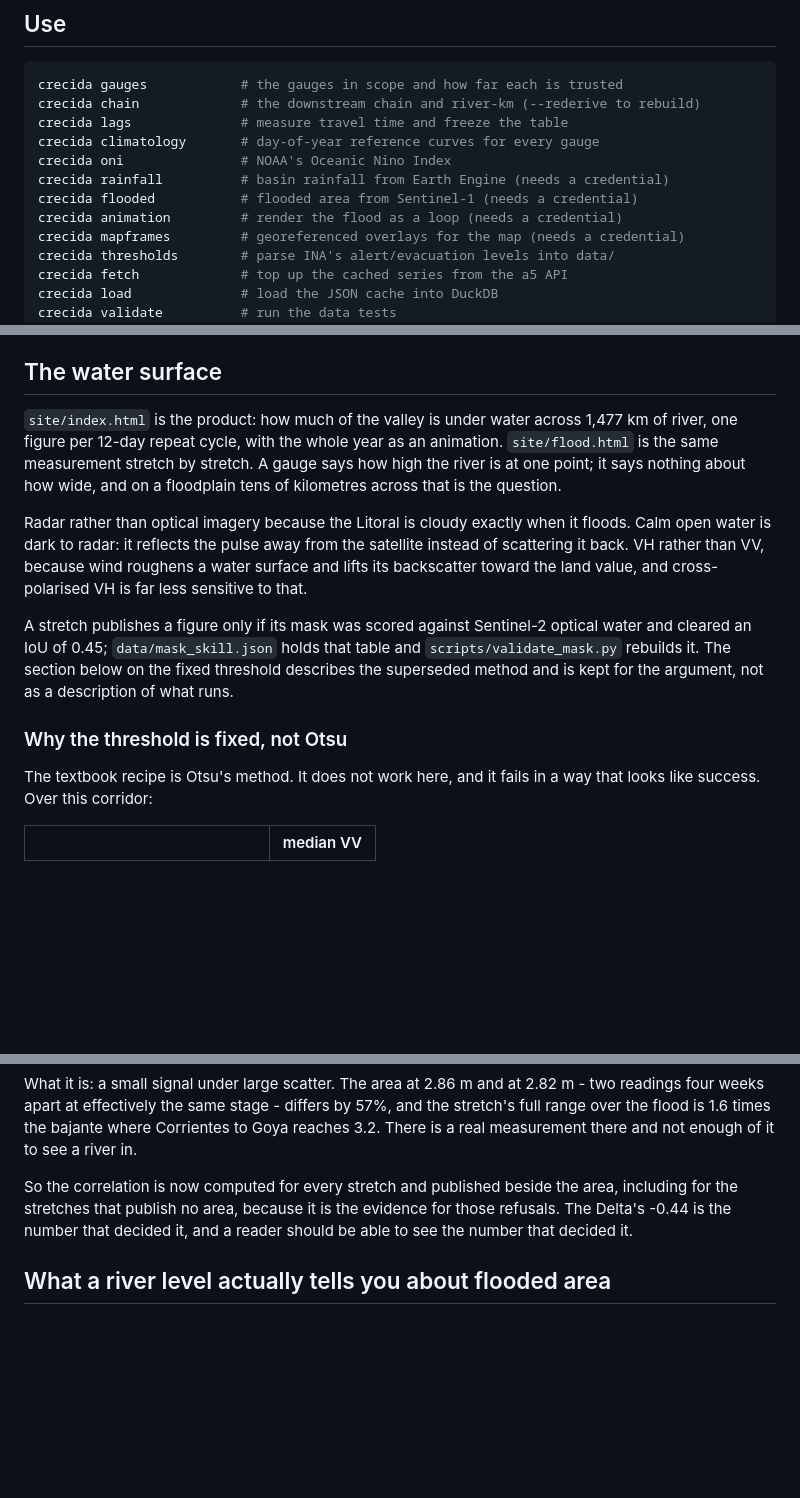
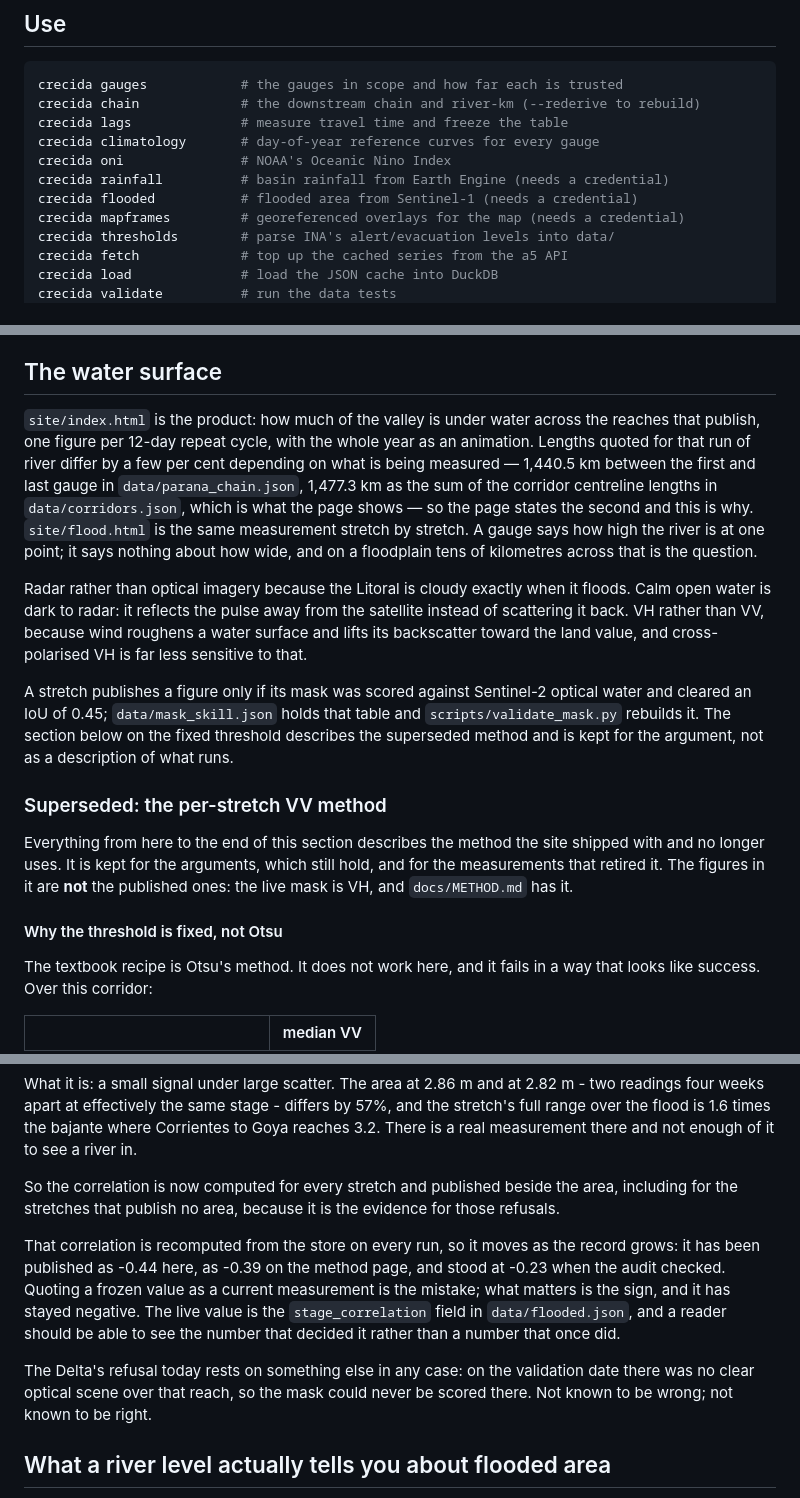
Before and after one commit to ammarmahfoud90/parana-crecida, a Markdown page: README.md, 3 parts joined by grey strips. Rendered like a GitHub page; blank space fills up the shorter version.

```diff
--- a/README.md
+++ b/README.md
@@ -86,7 +109,6 @@ crecida climatology       # day-of-year reference curves for every gauge
 crecida oni               # NOAA's Oceanic Nino Index
 crecida rainfall          # basin rainfall from Earth Engine (needs a credential)
 crecida flooded           # flooded area from Sentinel-1 (needs a credential)
-crecida animation         # render the flood as a loop (needs a credential)
 crecida mapframes         # georeferenced overlays for the map (needs a credential)
 crecida thresholds        # parse INA's alert/evacuation levels into data/
 crecida fetch             # top up the cached series from the a5 API
@@ -351,9 +373,13 @@ more than 10.
 
 ## The water surface
 
-`site/index.html` is the product: how much of the valley is under water across
-1,477 km of river, one figure per 12-day repeat cycle, with the whole year as an
-animation. `site/flood.html` is the same measurement stretch by stretch. A gauge
+`site/index.html` is the product: how much of the valley is under water across the
+reaches that publish, one figure per 12-day repeat cycle, with the whole year as an
+animation. Lengths quoted for that run of river differ by a few per cent depending on
+what is being measured — 1,440.5 km between the first and last gauge in
+`data/parana_chain.json`, 1,477.3 km as the sum of the corridor centreline lengths in
+`data/corridors.json`, which is what the page shows — so the page states the second
+and this is why. `site/flood.html` is the same measurement stretch by stretch. A gauge
 says how high the river is at one point; it says nothing about how wide, and on a
 floodplain tens of kilometres across that is the question.
 
@@ -369,7 +395,14 @@ and `scripts/validate_mask.py` rebuilds it. The section below on the fixed
 threshold describes the superseded method and is kept for the argument, not as a
 description of what runs.
 
-### Why the threshold is fixed, not Otsu
+### Superseded: the per-stretch VV method
+
+Everything from here to the end of this section describes the method the site shipped
+with and no longer uses. It is kept for the arguments, which still hold, and for the
+measurements that retired it. The figures in it are **not** the published ones: the
+live mask is VH, and `docs/METHOD.md` has it.
+
+#### Why the threshold is fixed, not Otsu
 
 The textbook recipe is Otsu's method. It does not work here, and it fails in a way
 that looks like success. Over this corridor:
@@ -854,8 +897,18 @@ measurement there and not enough of it to see a river in.
 
 So the correlation is now computed for every stretch and published beside
 the area, including for the stretches that publish no area, because it is
-the evidence for those refusals. The Delta's -0.44 is the number that
-decided it, and a reader should be able to see the number that decided it.
+the evidence for those refusals.
+
+That correlation is recomputed from the store on every run, so it moves as the record
+grows: it has been published as -0.44 here, as -0.39 on the method page, and stood at
+-0.23 when the audit checked. Quoting a frozen value as a current measurement is the
+mistake; what matters is the sign, and it has stayed negative. The live value is the
+`stage_correlation` field in `data/flooded.json`, and a reader should be able to see
+the number that decided it rather than a number that once did.
+
+The Delta's refusal today rests on something else in any case: on the validation date
+there was no clear optical scene over that reach, so the mask could never be scored
+there. Not known to be wrong; not known to be right.
 
 ## What a river level actually tells you about flooded area
 
```
Also changed, not shown: other parts of README.md (+44 -11 lines).
